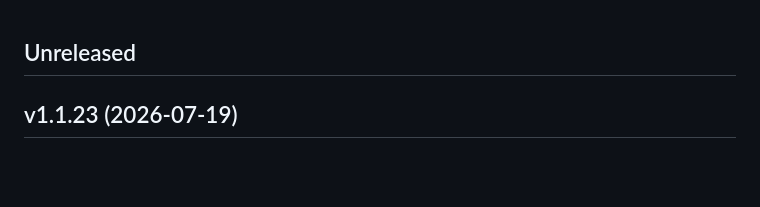
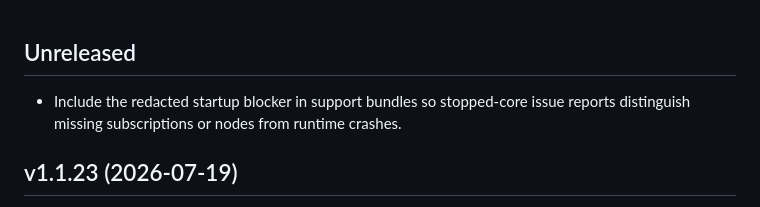
Before and after one commit to LIghtJUNction/MagicNet, a Markdown page: CHANGELOG.md, the part around the change. Drawn GitHub-style; blank space fills up the shorter version.

Commit message:
docs: record issue 49 diagnostic fix

```diff
--- a/CHANGELOG.md
+++ b/CHANGELOG.md
@@ -1,4 +1,7 @@
 ## Unreleased
+
+- Include the redacted startup blocker in support bundles so stopped-core issue
+  reports distinguish missing subscriptions or nodes from runtime crashes.
 
 ## v1.1.23 (2026-07-19)
 
```
